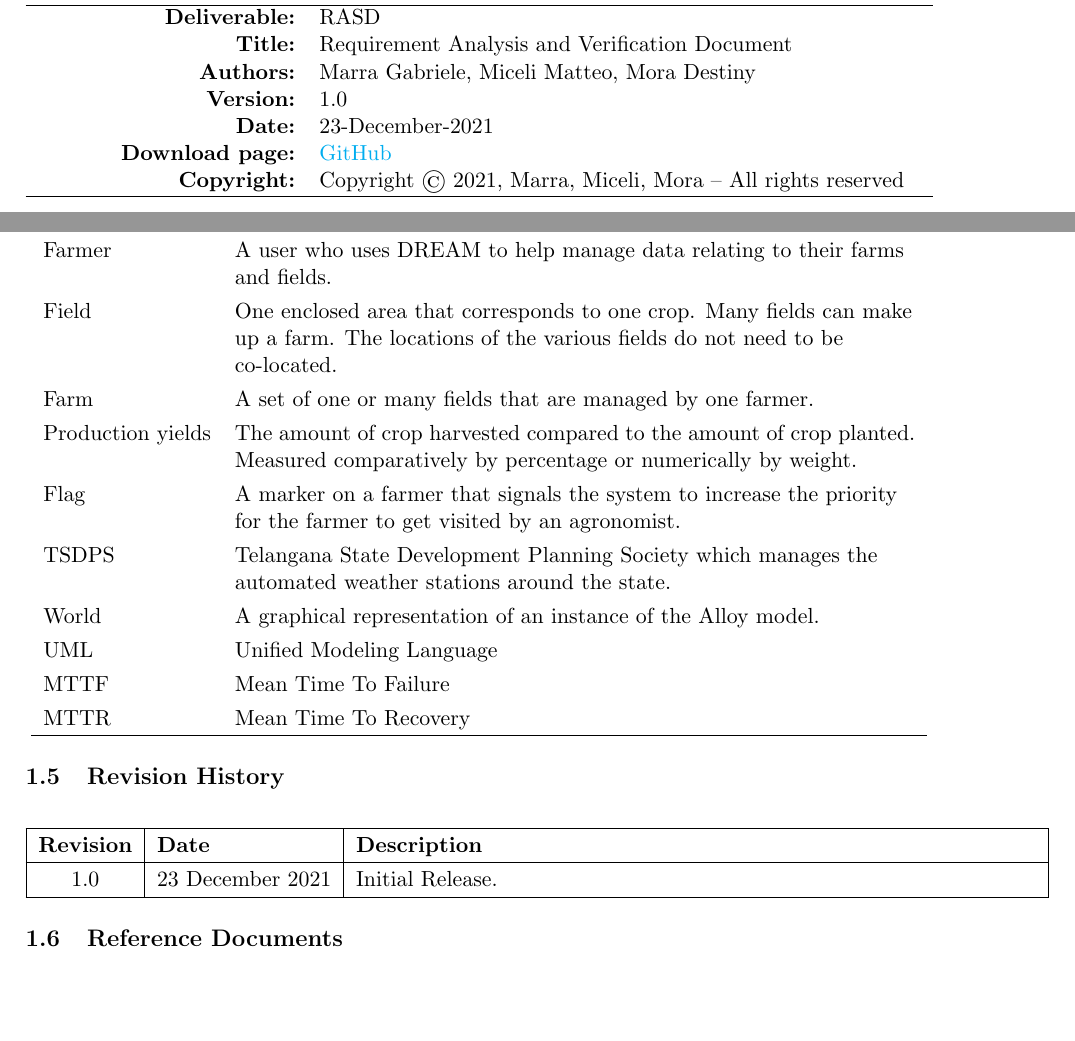
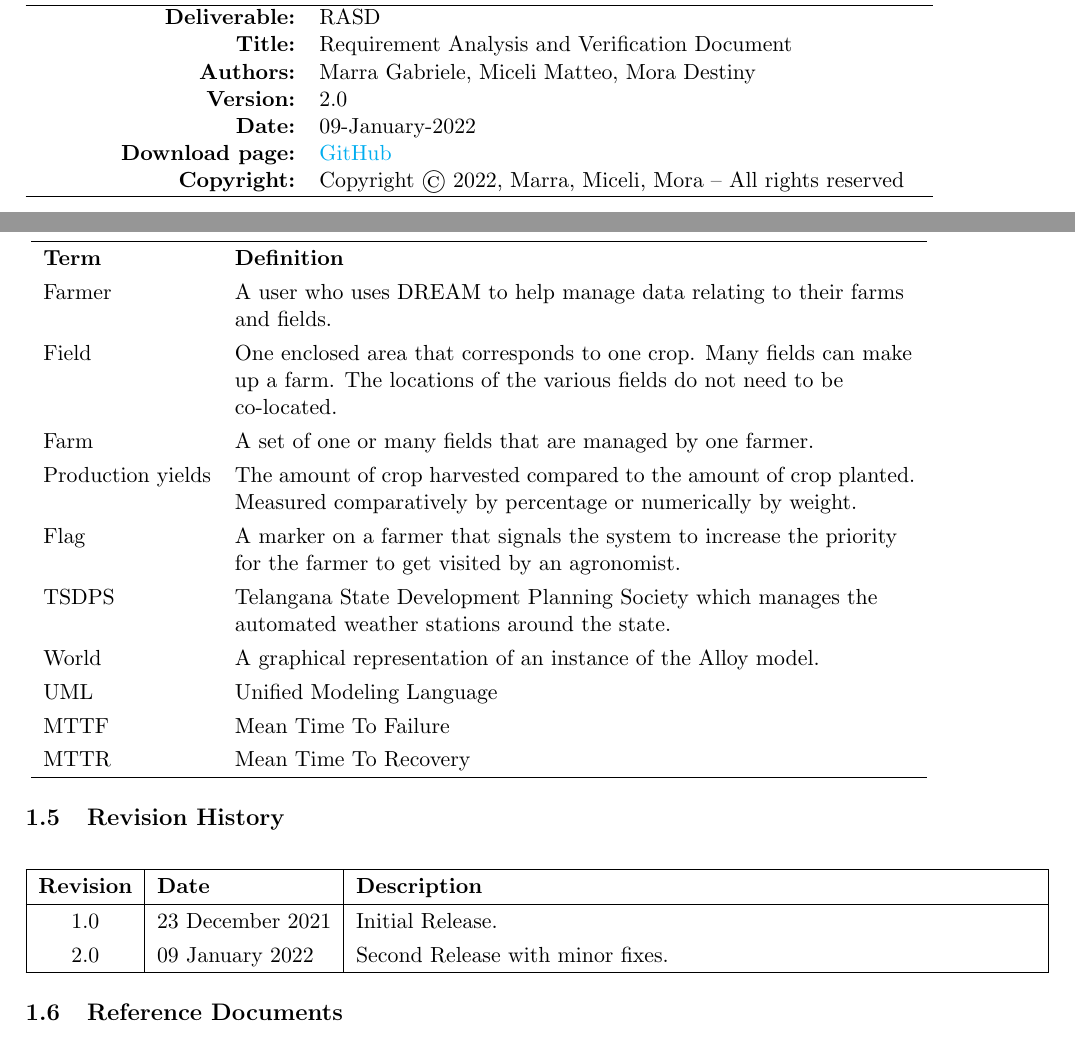
Before and after one commit to gabrielemarra/DREAM-ProjectDesign, a LaTeX document (RasdDoc/main.tex, which reads RasdDoc/Files/introduction.tex, RasdDoc/commandsFile.tex): two parts of pages 2 and 10 of 60, joined at a grey line, cut so that both start at the same text, the shorter picture padded with empty space. Compiled offline with pdfLaTeX.

Commit message:
RASD minor fixes

```diff
--- a/RasdDoc/Files/introduction.tex
+++ b/RasdDoc/Files/introduction.tex
@@ -119,6 +119,14 @@ The shared phenomena, however, specifies the phenomena that satisfy the descript
     User & Farmer, agronomist, or policy user; anyone who uses the system.\\
 	Policy Maker & Member of the Telangana government who deploys and manages different agriculture-related policies. \\
 	Agronomist & Professional who specializes in agriculture sciences. \\
+\end{tabular}
+\end{center}
+
+
+\begin{center}
+\renewcommand{\arraystretch}{1.25}
+\begin{tabular}{l >{\raggedright\arraybackslash}p{12cm} } \hline
+    \textbf{Term} & \textbf{Definition}\\
     Farmer & A user who uses DREAM to help manage data relating to their farms and fields.\\
     Field & One enclosed area that corresponds to one crop. Many fields can make up a farm. The locations of the various fields do not need to be co-located.\\
     Farm & A set of one or many fields that are managed by one farmer.\\
@@ -141,6 +149,7 @@ The shared phenomena, however, specifies the phenomena that satisfy the descript
 \begin{tabular}{|c| l|>{\raggedright\arraybackslash}p{12cm} |} \hline
     \textbf{Revision} & \textbf{Date} & \textbf{Description}\\ \hline
     1.0 & 23 December 2021 & Initial Release.\\
+    2.0 & 09 January 2022 & Second Release with minor fixes.\\
     \hline
 \end{tabular}
 \end{flushleft}
--- a/RasdDoc/commandsFile.tex
+++ b/RasdDoc/commandsFile.tex
@@ -25,7 +25,7 @@
 \pagestyle{fancy}
 \fancyhf{}
 \lhead{\color{Gray}{\small{DREAM - Marra, Miceli, Mora}}}
-\lfoot{\textcolor{Gray}{\small{Copyright © 2021, Marra, Miceli, Mora – All rights reserved}}}
+\lfoot{\textcolor{Gray}{\small{Copyright © 2022, Marra, Miceli, Mora – All rights reserved}}}
 \rfoot{\textcolor{Gray}{\thepage}}
 \renewcommand{\headrulewidth}{0pt}
 
--- a/RasdDoc/main.tex
+++ b/RasdDoc/main.tex
@@ -49,10 +49,10 @@
 \textbf{Deliverable:} & RASD\\
 \textbf{Title:} & Requirement Analysis and Verification Document \\
 \textbf{Authors:} & Marra Gabriele, Miceli Matteo, Mora Destiny \\
-\textbf{Version:} & 1.0 \\
-\textbf{Date:} & 23-December-2021 \\
+\textbf{Version:} & 2.0 \\
+\textbf{Date:} & 09-January-2022 \\
 \textbf{Download page:} & \href{https://github.com/gabrielemarra/MarraMiceliMora}{GitHub} \\
-\textbf{Copyright:} & Copyright © 2021, Marra, Miceli, Mora – All rights reserved \\
+\textbf{Copyright:} & Copyright © 2022, Marra, Miceli, Mora – All rights reserved \\
 \hline
 \end{tabu}
 \end{table}
```
